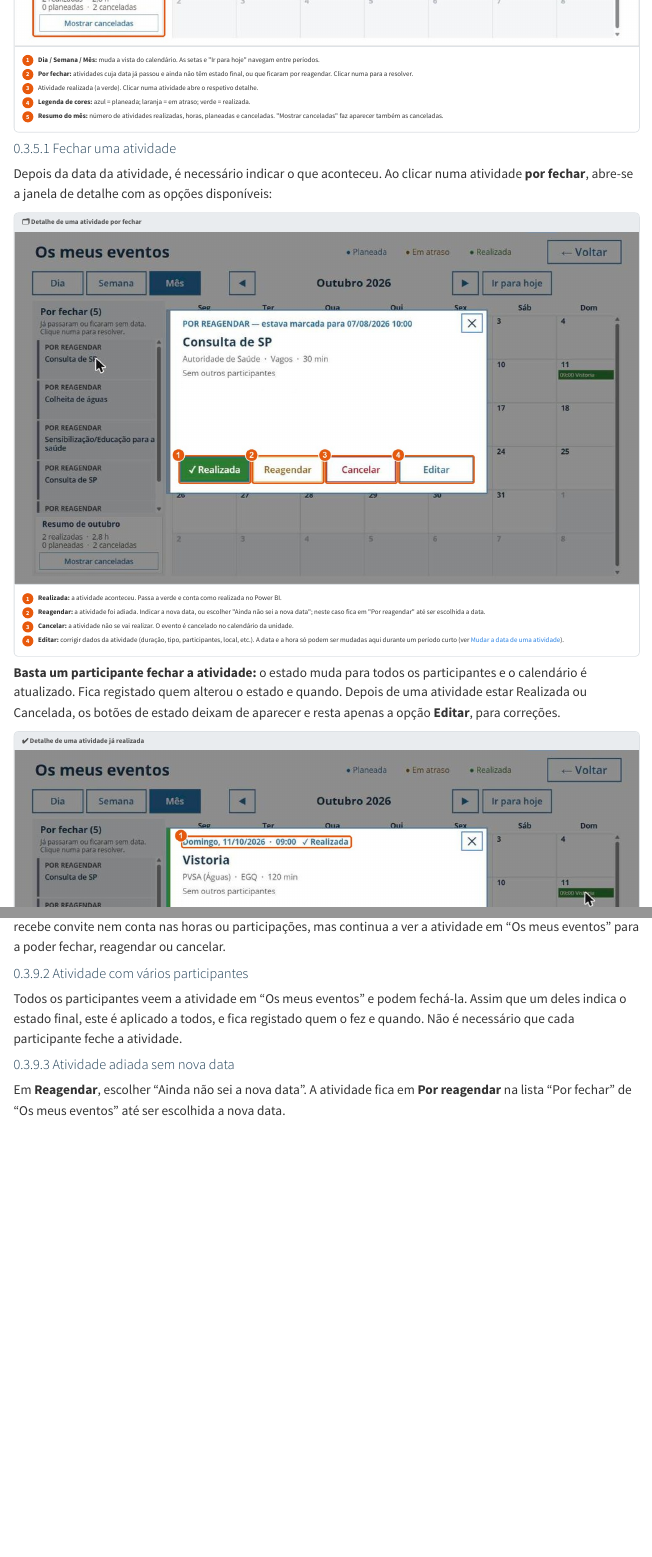
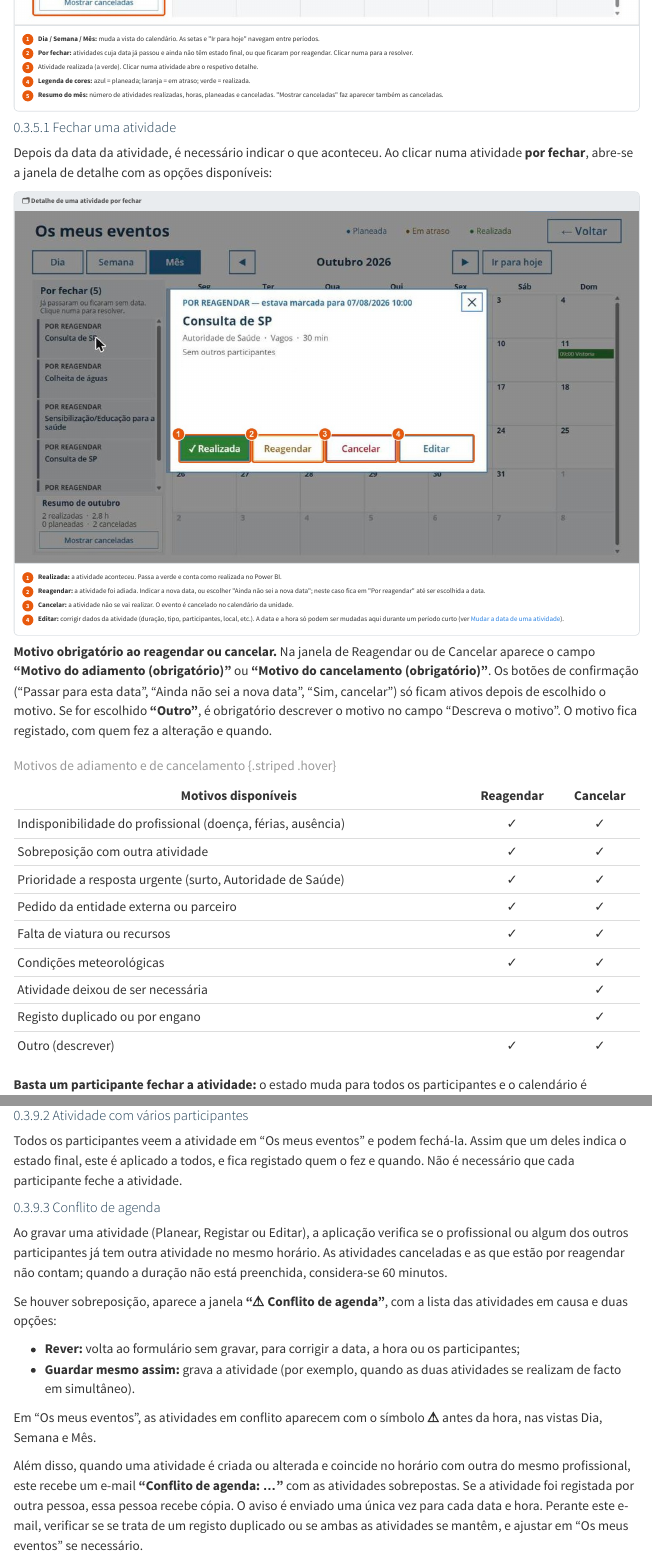
Before and after one commit to salomelecamd/sistemas_informacao_uspbv, a Quarto document (manual_orientador/manual_TSA_boletins_analiticos.qmd): the page in a window 1100 px wide, from 8490 px down before the commit and from 8510 px down after it, so that both start at the same text, and a second part further down, joined at a grey line. Rendered offline with R 4.5, knitr and Pandoc in place of Quarto, with nearby package versions; menus at the side of the page are left out.

Commit message:
Manual: motivo obrigatório, conflito de agenda e versões (v0.11.0-beta)
Co-Authored-By: Claude Opus 5.5 <noreply@anthropic.com>

````diff
--- a/manual_orientador/manual_TSA_boletins_analiticos.qmd
+++ b/manual_orientador/manual_TSA_boletins_analiticos.qmd
@@ -473,6 +473,22 @@ Depois da data da atividade, é necessário indicar o que aconteceu. Ao clicar n
   </ol>
 </div>
 ```
+
+**Motivo obrigatório ao reagendar ou cancelar.** Na janela de Reagendar ou de Cancelar aparece o campo **"Motivo do adiamento (obrigatório)"** ou **"Motivo do cancelamento (obrigatório)"**. Os botões de confirmação ("Passar para esta data", "Ainda não sei a nova data", "Sim, cancelar") só ficam ativos depois de escolhido o motivo. Se for escolhido **"Outro"**, é obrigatório descrever o motivo no campo "Descreva o motivo". O motivo fica registado, com quem fez a alteração e quando.
+
+| Motivos disponíveis | Reagendar | Cancelar |
+|---|:-:|:-:|
+| Indisponibilidade do profissional (doença, férias, ausência) | ✓ | ✓ |
+| Sobreposição com outra atividade | ✓ | ✓ |
+| Prioridade a resposta urgente (surto, Autoridade de Saúde) | ✓ | ✓ |
+| Pedido da entidade externa ou parceiro | ✓ | ✓ |
+| Falta de viatura ou recursos | ✓ | ✓ |
+| Condições meteorológicas | ✓ | ✓ |
+| Atividade deixou de ser necessária |  | ✓ |
+| Registo duplicado ou por engano |  | ✓ |
+| Outro (descrever) | ✓ | ✓ |
+
+: Motivos de adiamento e de cancelamento {.striped .hover}
 
 **Basta um participante fechar a atividade:** o estado muda para todos os participantes e o calendário é atualizado. Fica registado quem alterou o estado e quando. Depois de uma atividade estar Realizada ou Cancelada, os botões de estado deixam de aparecer e resta apenas a opção **Editar**, para correções.
 
@@ -702,6 +718,19 @@ Desmarcar **"Eu participo nesta atividade"** e indicar os colegas em **Outros pa
 
 Todos os participantes veem a atividade em "Os meus eventos" e podem fechá-la. Assim que um deles indica o estado final, este é aplicado a todos, e fica registado quem o fez e quando. Não é necessário que cada participante feche a atividade.
 
+#### Conflito de agenda {#sec-cal-conflito}
+
+Ao gravar uma atividade (Planear, Registar ou Editar), a aplicação verifica se o profissional ou algum dos outros participantes já tem outra atividade no mesmo horário. As atividades canceladas e as que estão por reagendar não contam; quando a duração não está preenchida, considera-se 60 minutos.
+
+Se houver sobreposição, aparece a janela **"⚠ Conflito de agenda"**, com a lista das atividades em causa e duas opções:
+
+- **Rever:** volta ao formulário sem gravar, para corrigir a data, a hora ou os participantes;
+- **Guardar mesmo assim:** grava a atividade (por exemplo, quando as duas atividades se realizam de facto em simultâneo).
+
+Em "Os meus eventos", as atividades em conflito aparecem com o símbolo **⚠** antes da hora, nas vistas Dia, Semana e Mês.
+
+Além disso, quando uma atividade é criada ou alterada e coincide no horário com outra do mesmo profissional, este recebe um e-mail **"Conflito de agenda: …"** com as atividades sobrepostas. Se a atividade foi registada por outra pessoa, essa pessoa recebe cópia. O aviso é enviado uma única vez para cada data e hora. Perante este e-mail, verificar se se trata de um registo duplicado ou se ambas as atividades se mantêm, e ajustar em "Os meus eventos" se necessário.
+
 #### Atividade adiada sem nova data {#sec-cal-adiada}
 
 Em **Reagendar**, escolher "Ainda não sei a nova data". A atividade fica em **Por reagendar** na lista "Por fechar" de "Os meus eventos" até ser escolhida a nova data.
````
Also changed, not shown: manual_orientador/manual_TSA_boletins_analiticos.html, manual_orientador/manual_TSA_boletins_analiticos.qmd (20 more changed lines).
